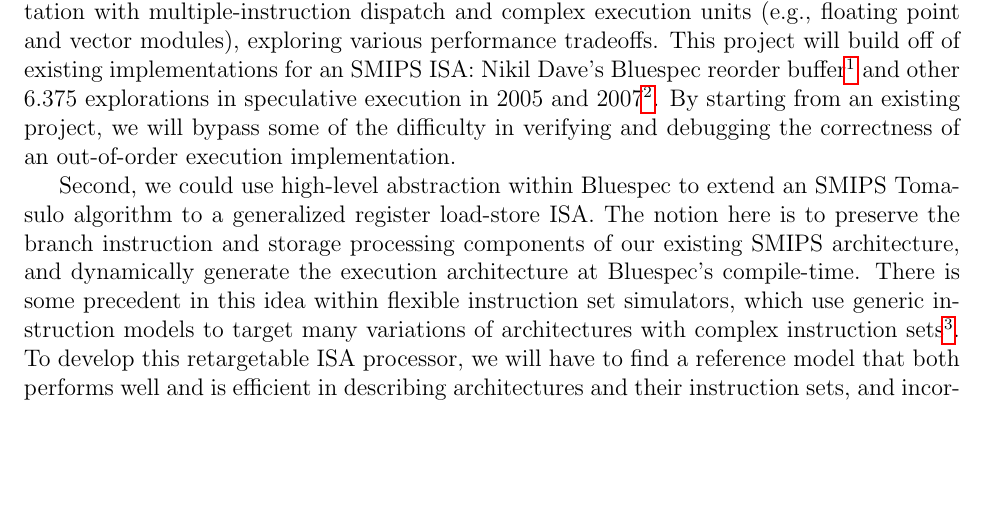
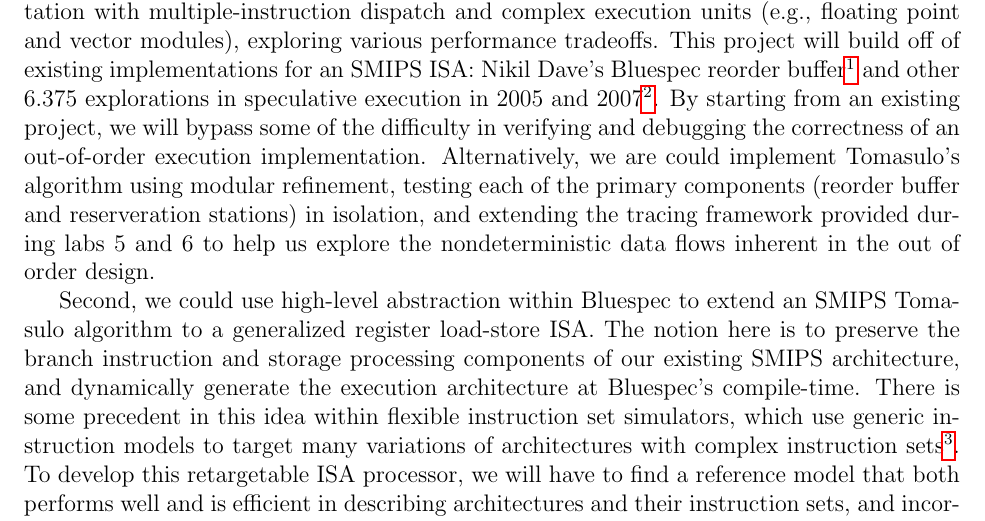
Before and after one commit to mookerji/finalproject_6375, a LaTeX document (docs/March_14/pre_proposal.tex): part of the page, cut so that both start at the same text, the shorter picture padded with empty space. Compiled offline with pdfLaTeX.

Commit message:
added a bit about modular refinement in case we can't use their designs

```diff
--- a/docs/March_14/pre_proposal.tex
+++ b/docs/March_14/pre_proposal.tex
@@ -18,7 +18,7 @@
 		\item 2005:~\url{http://csg.csail.mit.edu/6.884/projects/group4-report.pdf}
 		\item 2005:~\url{http://csg.csail.mit.edu/6.884/projects/group2-report.pdf}
 		\item 2007:~\url{http://csg.csail.mit.edu/6.375/6_375_2007_www/projects/group4_final_report.pdf}
-	\end{itemize}}. By starting from an existing project, we will bypass some of the difficulty in verifying and debugging the correctness of an out-of-order execution implementation.
+	\end{itemize}}. By starting from an existing project, we will bypass some of the difficulty in verifying and debugging the correctness of an out-of-order execution implementation. Alternatively, we are could implement Tomasulo's algorithm using modular refinement, testing each of the primary components (reorder buffer and reserveration stations) in isolation, and extending the tracing framework provided during labs 5 and 6 to help us explore the nondeterministic data flows inherent in the out of order design.
 
 	Second, we could use high-level abstraction within Bluespec to extend an SMIPS Tomasulo algorithm to a generalized register load-store ISA. The notion here is to preserve the branch instruction and storage processing components of our existing SMIPS architecture, and dynamically generate the execution architecture at Bluespec's compile-time. There is some precedent in this idea within flexible instruction set simulators, which use generic instruction models to target many variations of architectures with complex instruction sets\footnote{For example:~\url{http://portal.acm.org/ft_gateway.cfm?id=1151083&type=pdf}.}. To develop this retargetable ISA processor, we will have to find a reference model that both performs well and is efficient in describing architectures and their instruction sets, and incorporate that abstraction into the instruction fetch stage. The remainder of this project will be an exploration of Bluespec's capabilities in generic decoding and dispatching on differing instruction sets.
 
```
